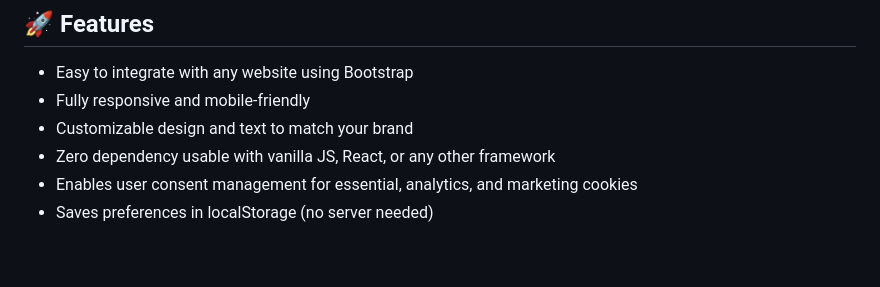
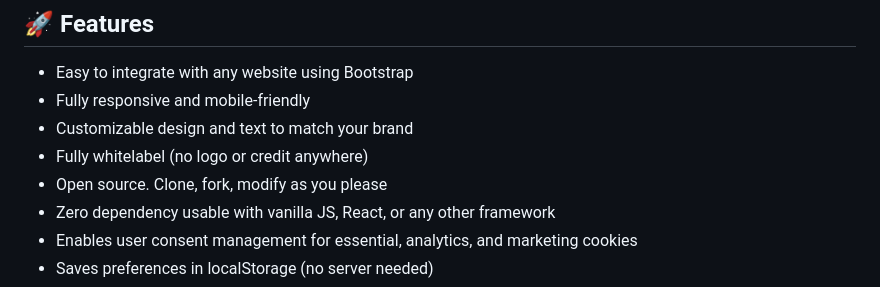
Before and after one commit to ashkan-ahmadi/bootstrap-cookie-consent-manager, a Markdown page: README.md, the part around the change. GitHub-like rendering; blank space fills up the shorter version.

Commit message:
Update Features

```diff
--- a/README.md
+++ b/README.md
@@ -13,6 +13,8 @@ A lightweight, fully customizable, and user-friendly **Cookie Consent Manager**
 - Easy to integrate with any website using Bootstrap
 - Fully responsive and mobile-friendly
 - Customizable design and text to match your brand
+- Fully whitelabel (no logo or credit anywhere)
+- Open source. Clone, fork, modify as you please
 - Zero dependency usable with vanilla JS, React, or any other framework
 - Enables user consent management for essential, analytics, and marketing cookies
 - Saves preferences in localStorage (no server needed)
```
